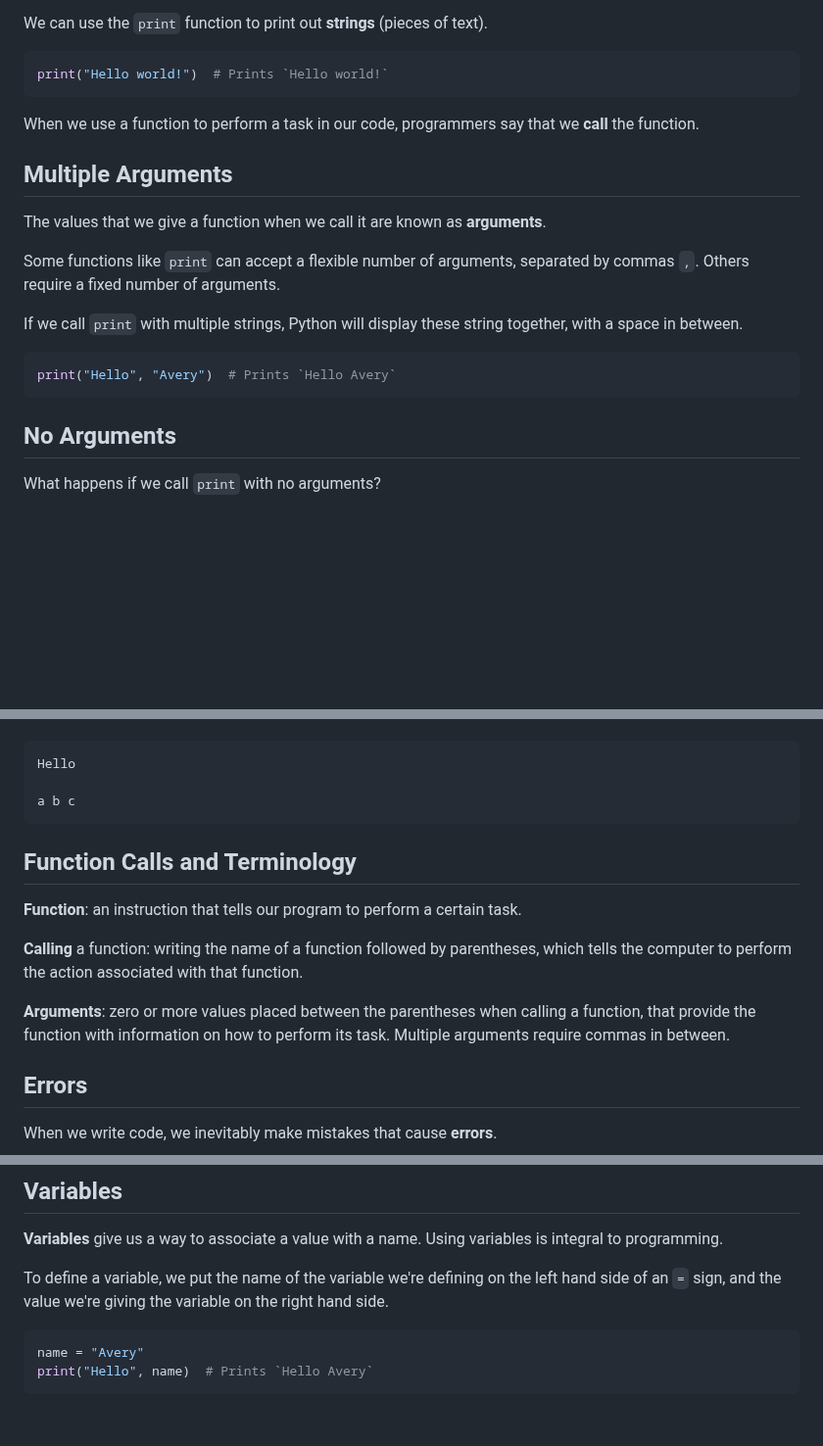
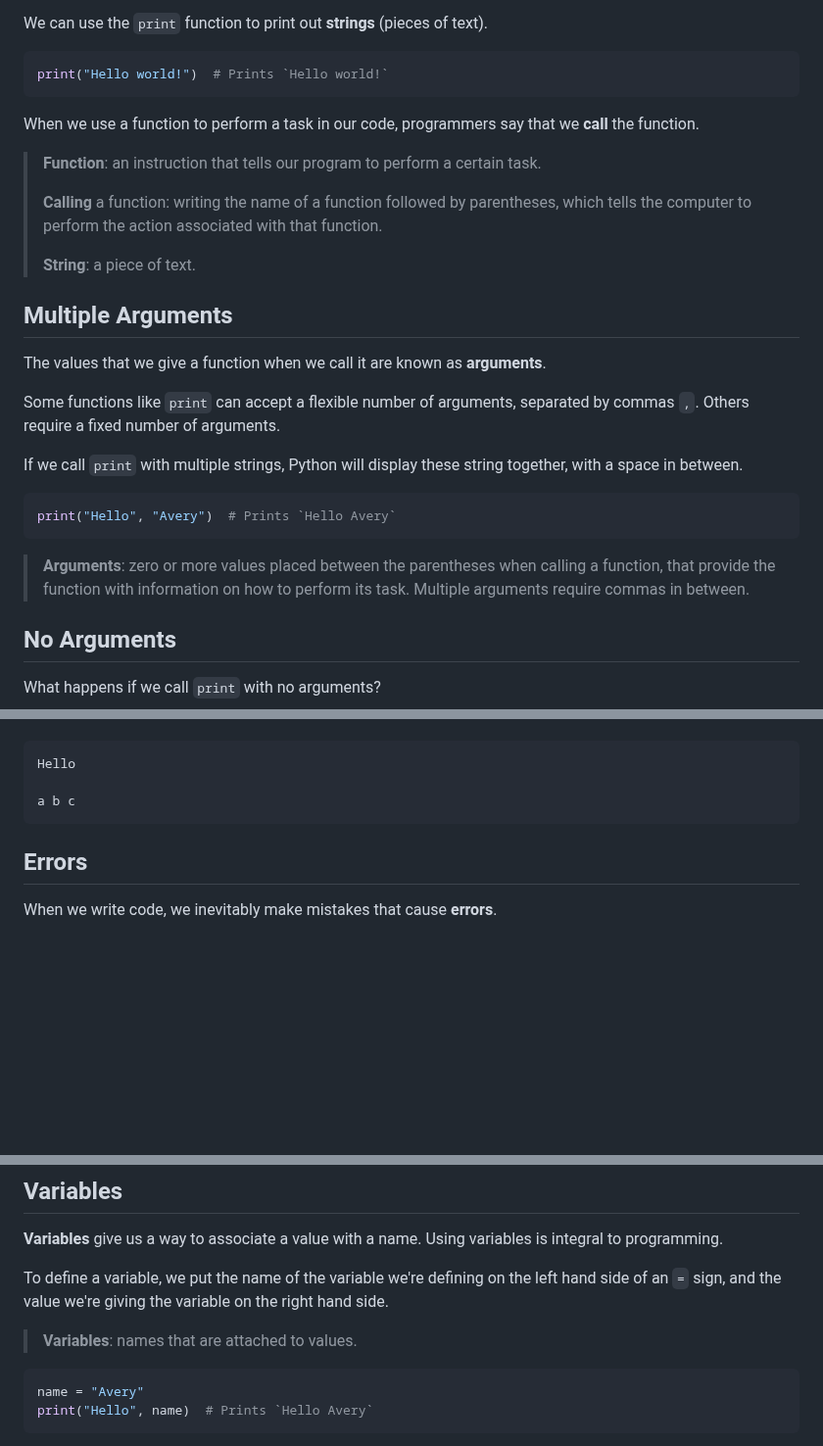
Before and after one commit to avery-gfs/classes-26, a Markdown page: cs-1/01-variables-and-io/readme.md, 3 parts joined by grey strips. Shown at 98% size. GitHub-like rendering; blank space fills up the shorter version.

Commit message:
update problems

````diff
--- a/cs-1/01-variables-and-io/readme.md
+++ b/cs-1/01-variables-and-io/readme.md
@@ -32,6 +32,14 @@ print("Hello world!")  # Prints `Hello world!`
 When we use a function to perform a task in our code, programmers say that we
 **call** the function.
 
+> **Function**: an instruction that tells our program to perform a certain task.
+>
+> **Calling** a function: writing the name of a function followed by
+> parentheses, which tells the computer to perform the action associated with
+> that function.
+>
+> **String**: a piece of text.
+
 ## Multiple Arguments
 
 The values that we give a function when we call it are known as **arguments**.
@@ -45,6 +53,10 @@ together, with a space in between.
 ```py
 print("Hello", "Avery")  # Prints `Hello Avery`
 ```
+
+> **Arguments**: zero or more values placed between the parentheses when calling
+> a function, that provide the function with information on how to perform its
+> task. Multiple arguments require commas in between.
 
 ## No Arguments
 
@@ -75,17 +87,6 @@ Hello
 
 a b c
 ```
-
-## Function Calls and Terminology
-
-**Function**: an instruction that tells our program to perform a certain task.
-
-**Calling** a function: writing the name of a function followed by parentheses,
-which tells the computer to perform the action associated with that function.
-
-**Arguments**: zero or more values placed between the parentheses when calling a
-function, that provide the function with information on how to perform its task.
-Multiple arguments require commas in between.
 
 ## Errors
 
@@ -207,6 +208,8 @@ integral to programming.
 To define a variable, we put the name of the variable we're defining on the left
 hand side of an `=` sign, and the value we're giving the variable on the right
 hand side.
+
+> **Variables**: names that are attached to values.
 
 ```py
 name = "Avery"
````
